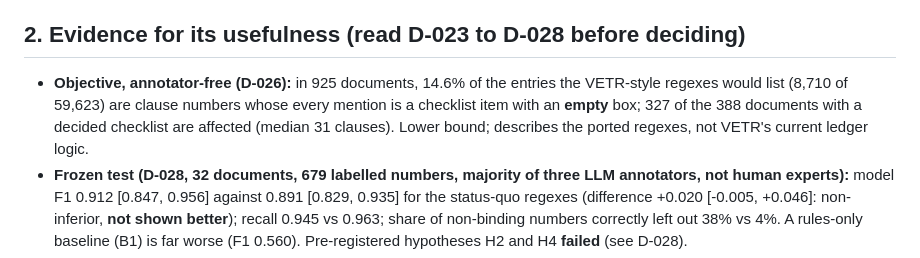
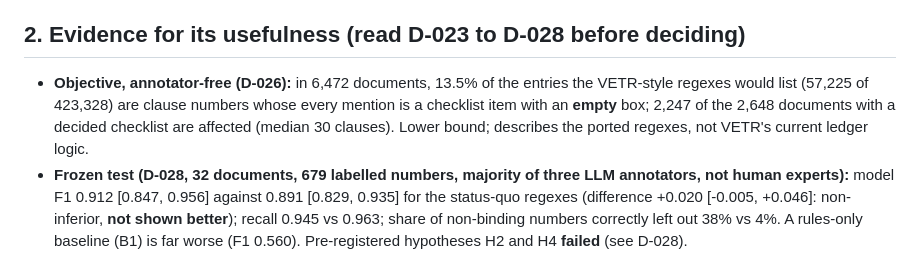
Before and after one commit to raihan-js/fedproc-ledger, a Markdown page: docs/INTEGRATION_CONTRACT.md, the part around the change. Rendered like a GitHub page.

```diff
--- a/docs/INTEGRATION_CONTRACT.md
+++ b/docs/INTEGRATION_CONTRACT.md
@@ -14,9 +14,9 @@ extractor flags them, no ledger is produced); clause ranges ("52.219-1 through 5
 resolved in this version.
 
 ## 2. Evidence for its usefulness (read D-023 to D-028 before deciding)
-- **Objective, annotator-free (D-026):** in 925 documents, 14.6% of the entries the VETR-style regexes would list (8,710 of 59,623)
-  are clause numbers whose every mention is a checklist item with an **empty** box; 327 of the 388 documents with a decided
-  checklist are affected (median 31 clauses). Lower bound; describes the ported regexes, not VETR's current ledger logic.
+- **Objective, annotator-free (D-026):** in 6,472 documents, 13.5% of the entries the VETR-style regexes would list (57,225 of 423,328)
+  are clause numbers whose every mention is a checklist item with an **empty** box; 2,247 of the 2,648 documents with a decided
+  checklist are affected (median 30 clauses). Lower bound; describes the ported regexes, not VETR's current ledger logic.
 - **Frozen test (D-028, 32 documents, 679 labelled numbers, majority of three LLM annotators, not human experts):** model F1
   0.912 [0.847, 0.956] against 0.891 [0.829, 0.935] for the status-quo regexes (difference +0.020 [-0.005, +0.046]: non-inferior,
   **not shown better**); recall 0.945 vs 0.963; share of non-binding numbers correctly left out 38% vs 4%. A rules-only baseline (B1) is
```
Also changed, not shown: docs/decisions.md (+3 -0 lines).
